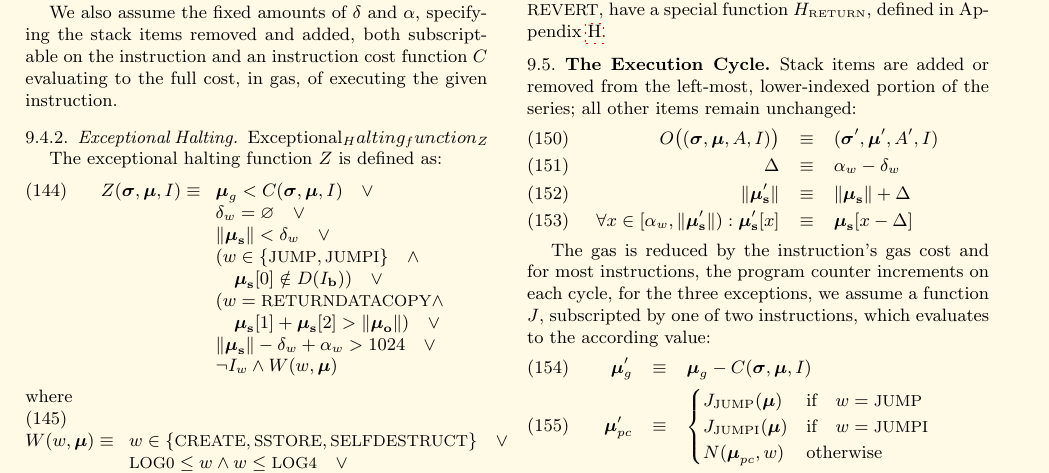
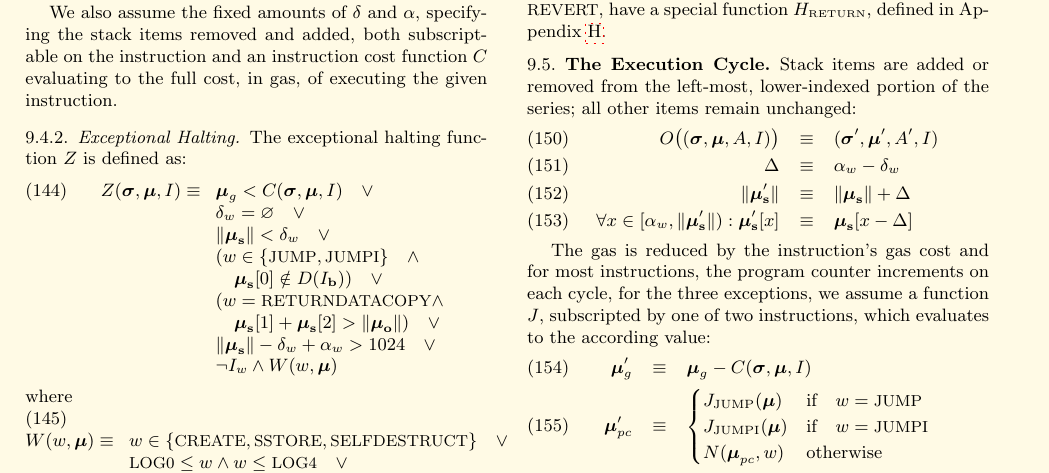
Before and after one commit to ethereum/yellowpaper, a LaTeX paper (Paper.tex): part of page 12 of 37, cut so that both start at the same text. Compiled offline with pdfLaTeX; a LaTeX package or settings file that is missing is left out.

Commit message:
Change hypertarget caption to empty string

```diff
--- a/Paper.tex
+++ b/Paper.tex
@@ -942,7 +942,7 @@ w \equiv \begin{cases} I_\mathbf{b}[\boldsymbol{\mu}_{pc}] & \text{if} \quad \bo
 
 We also assume the fixed amounts of $\mathbf{\delta}$ and $\mathbf{\alpha}$, specifying the stack items removed and added, both subscriptable on the instruction and an instruction cost function $C$ evaluating to the full cost, in gas, of executing the given instruction.
 
-\subsubsection{Exceptional Halting}\hypertarget{Exceptional_Halting_function_Z}{Exceptional_Halting_function_Z}
+\subsubsection{Exceptional Halting}\hypertarget{Exceptional_Halting_function_Z}{}
 
 The exceptional halting function $Z$ is defined as:
 \begin{equation}
```
